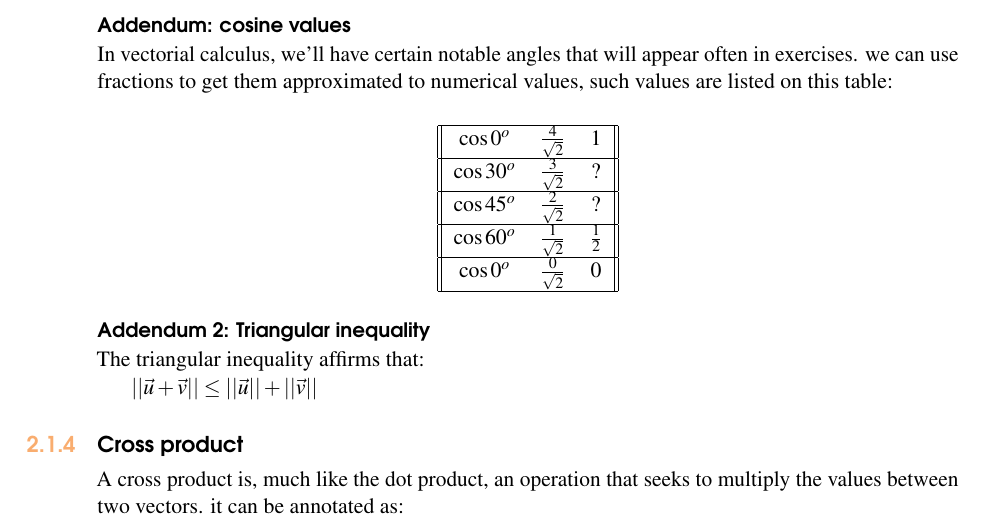
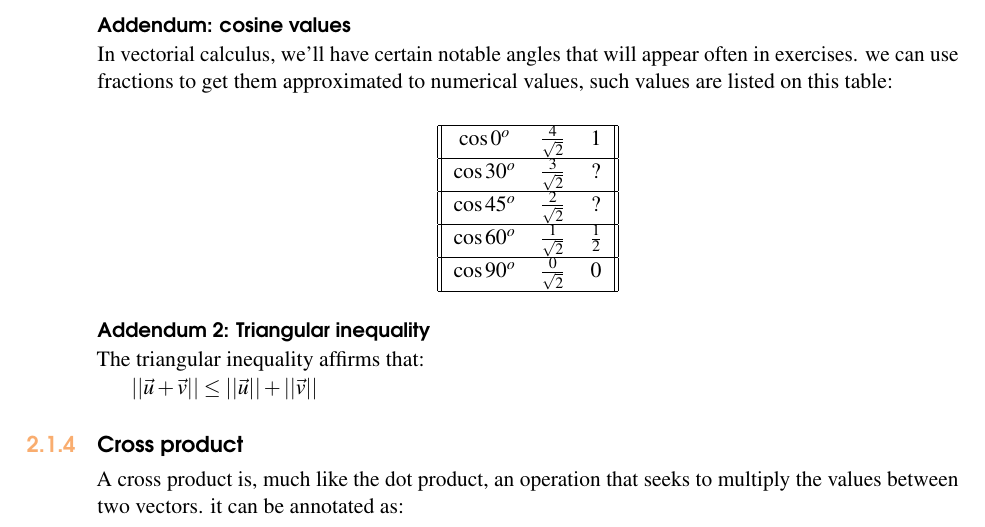
Before and after one commit to XaurDesu/vectorial_calculus, a LaTeX book (notes/main.tex): part of page 9 of 15, cut so that both start at the same text. Compiled offline with pdfLaTeX.

Commit message:
little fix

```diff
--- a/notes/main.tex
+++ b/notes/main.tex
@@ -373,7 +373,7 @@ we can use fractions to get them approximated to numerical values, such values a
      \hline
      $ \cos 60^o $ & $ \frac{1}{\sqrt{2}} $ & $ \frac{1}{2} $\\ [0.5ex]
      \hline
-     $ \cos 0^o $ & $ \frac{0}{\sqrt{2}} $ & 0\\ [0.5ex]
+     $ \cos 90^o $ & $ \frac{0}{\sqrt{2}} $ & 0\\ [0.5ex]
      \hline
 
     \end{tabular}
```
Also changed, not shown: notes/main.pdf, 1 other file.
